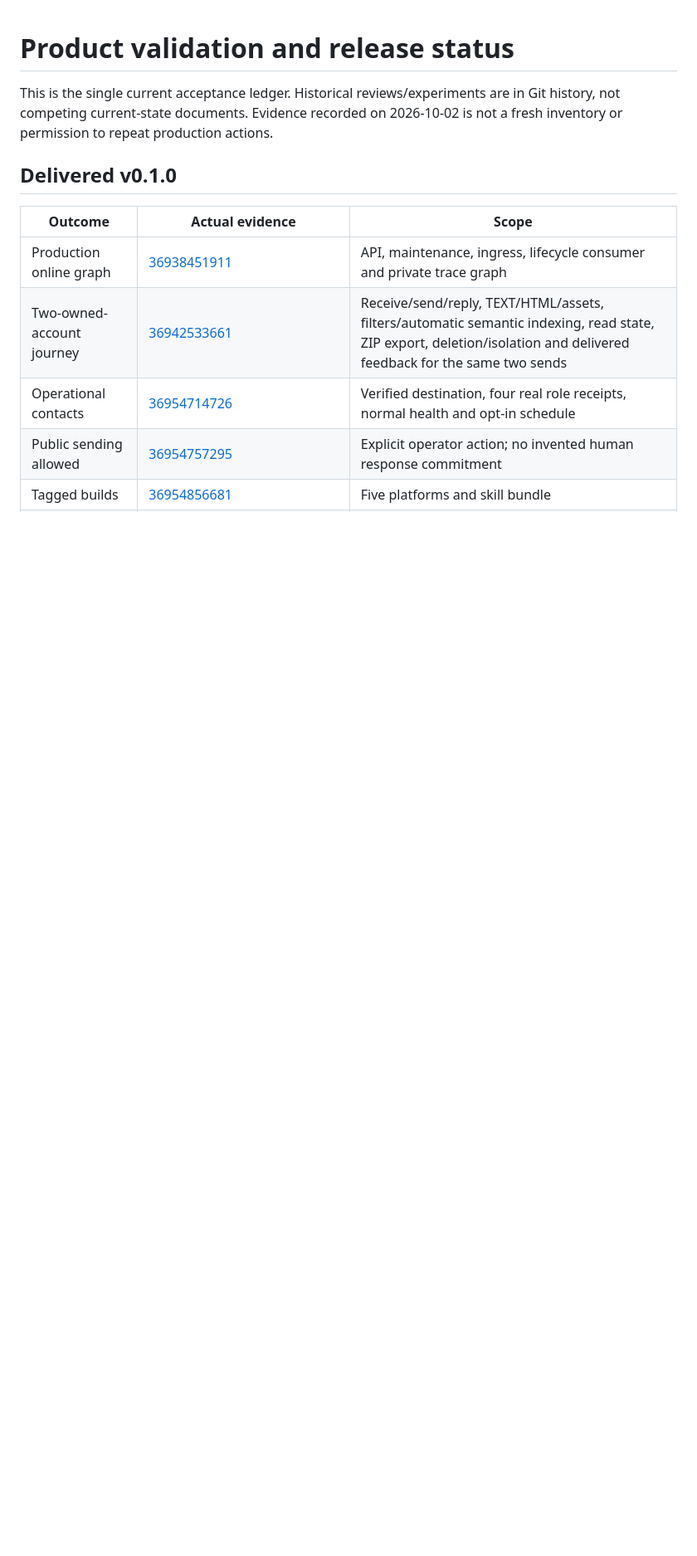
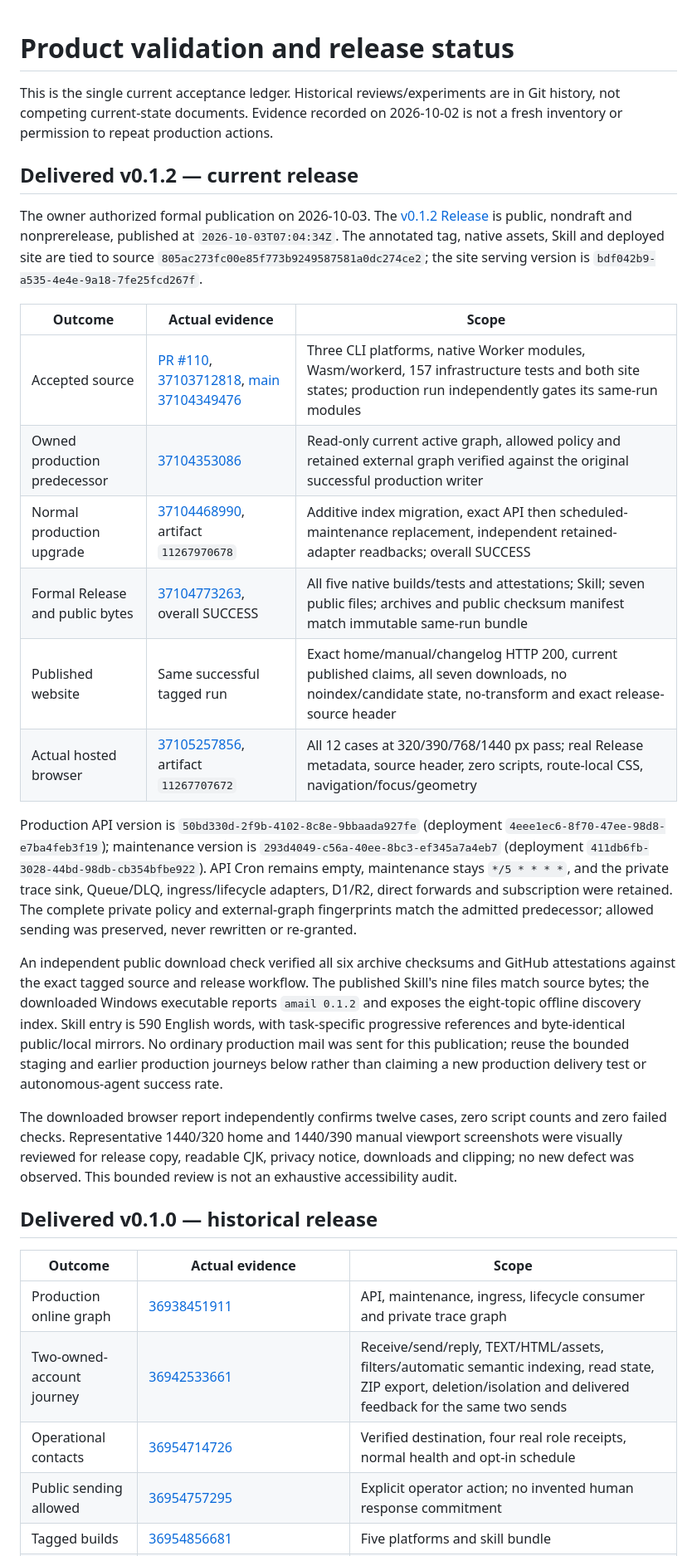
Before and after one commit to kleedaisuki/moesegfault-amail, a Markdown page: docs/validation.md, the part around one of its changes. Shown at 83% size. GitHub-like rendering; blank space fills up the shorter version.

Commit message:
docs(release): record delivered v0.1.2 production and public assets
Record the exact normal-upgrade graph, unchanged policy/external fingerprints, tagged five-platform release, six source-attested archives plus checksums, published site and twelve-case live browser acceptance.

Independent public downloads, exact nine-file Skill bytes, Windows version/discovery and representative hosted screenshots verified. No extra production send, reset or retry; tag and runtime source remain immutable.

```diff
--- a/docs/validation.md
+++ b/docs/validation.md
@@ -4,7 +4,49 @@ This is the single current acceptance ledger. Historical reviews/experiments are
 in Git history, not competing current-state documents. Evidence recorded on
 2026-10-02 is not a fresh inventory or permission to repeat production actions.
 
-## Delivered v0.1.0
+## Delivered v0.1.2 — current release
+
+The owner authorized formal publication on 2026-10-03. The
+[v0.1.2 Release](https://github.com/kleedaisuki/moesegfault-amail/releases/tag/v0.1.2)
+is public, nondraft and nonprerelease, published at `2026-10-03T07:04:34Z`.
+The annotated tag, native assets, Skill and deployed site are tied to source
+`805ac273fc00e85f773b9249587581a0dc274ce2`; the site serving version is
+`bdf042b9-a535-4e4e-9a18-7fe25fcd267f`.
+
+| Outcome | Actual evidence | Scope |
+| --- | --- | --- |
+| Accepted source | [PR #110](https://github.com/kleedaisuki/moesegfault-amail/pull/110), [37103712818](https://github.com/kleedaisuki/moesegfault-amail/actions/runs/37103712818), [main 37104349476](https://github.com/kleedaisuki/moesegfault-amail/actions/runs/37104349476) | Three CLI platforms, native Worker modules, Wasm/workerd, 157 infrastructure tests and both site states; production run independently gates its same-run modules |
+| Owned production predecessor | [37104353086](https://github.com/kleedaisuki/moesegfault-amail/actions/runs/37104353086) | Read-only current active graph, allowed policy and retained external graph verified against the original successful production writer |
+| Normal production upgrade | [37104468990](https://github.com/kleedaisuki/moesegfault-amail/actions/runs/37104468990), artifact `11267970678` | Additive index migration, exact API then scheduled-maintenance replacement, independent retained-adapter readbacks; overall SUCCESS |
+| Formal Release and public bytes | [37104773263](https://github.com/kleedaisuki/moesegfault-amail/actions/runs/37104773263), overall SUCCESS | All five native builds/tests and attestations; Skill; seven public files; archives and public checksum manifest match immutable same-run bundle |
+| Published website | Same successful tagged run | Exact home/manual/changelog HTTP 200, current published claims, all seven downloads, no noindex/candidate state, no-transform and exact release-source header |
+| Actual hosted browser | [37105257856](https://github.com/kleedaisuki/moesegfault-amail/actions/runs/37105257856), artifact `11267707672` | All 12 cases at 320/390/768/1440 px pass; real Release metadata, source header, zero scripts, route-local CSS, navigation/focus/geometry |
+
+Production API version is `50bd330d-2f9b-4102-8c8e-9bbaada927fe`
+(deployment `4eee1ec6-8f70-47ee-98d8-e7ba4feb3f19`); maintenance version is
+`293d4049-c56a-40ee-8bc3-ef345a7a4eb7`
+(deployment `411db6fb-3028-44bd-98db-cb354bfbe922`). API Cron remains empty,
+maintenance stays `*/5 * * * *`, and the private trace sink, Queue/DLQ,
+ingress/lifecycle adapters, D1/R2, direct forwards and subscription were retained.
+The complete private policy and external-graph fingerprints match the admitted
+predecessor; allowed sending was preserved, never rewritten or re-granted.
+
+An independent public download check verified all six archive checksums and GitHub
+attestations against the exact tagged source and release workflow. The published
+Skill's nine files match source bytes; the downloaded Windows executable reports
+`amail 0.1.2` and exposes the eight-topic offline discovery index. Skill entry is
+590 English words, with task-specific progressive references and byte-identical
+public/local mirrors. No ordinary production mail was sent for this publication;
+reuse the bounded staging and earlier production journeys below rather than
+claiming a new production delivery test or autonomous-agent success rate.
+
+The downloaded browser report independently confirms twelve cases, zero script
+counts and zero failed checks. Representative 1440/320 home and 1440/390 manual
+viewport screenshots were visually reviewed for release copy, readable CJK,
+privacy notice, downloads and clipping; no new defect was observed. This bounded
+review is not an exhaustive accessibility audit.
+
+## Delivered v0.1.0 — historical release
 
 | Outcome | Actual evidence | Scope |
 | --- | --- | --- |
```
Also changed, not shown: other parts of docs/validation.md (+6 -4 lines), docs/operations.md (+8 -0 lines).
